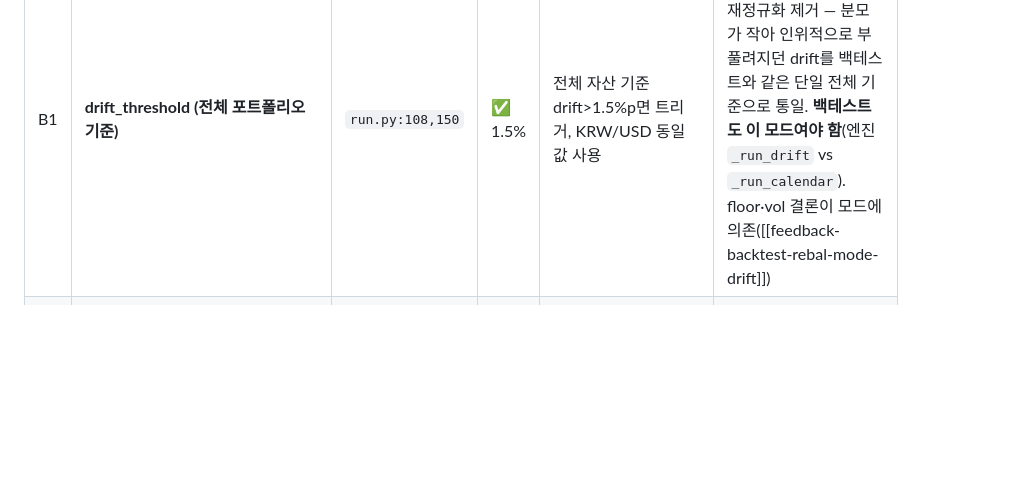
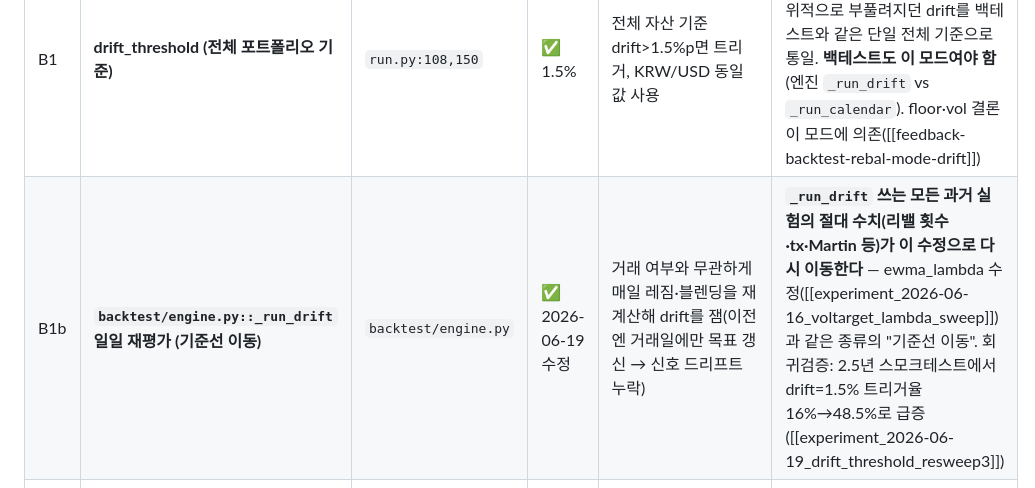
Before and after one commit to deepdaehyeon/asset_reallocation_by_claude, a Markdown page: docs/trading_features_and_interactions.md, the part around the change. Drawn GitHub-style; blank space fills up the shorter version.

```diff
--- a/docs/trading_features_and_interactions.md
+++ b/docs/trading_features_and_interactions.md
@@ -59,6 +59,7 @@
 | # | 기능 | 위치 | 상태/값 | 하는 일 | 핵심 상호작용 |
 |---|---|---|---|---|---|
 | B1 | **drift_threshold (전체 포트폴리오 기준)** | `run.py:108,150` | ✅ 1.5% | 전체 자산 기준 drift>1.5%p면 트리거, KRW/USD 동일 값 사용 | 2026-06-19(`12f76ea`) 계좌별 재정규화 제거 — 분모가 작아 인위적으로 부풀려지던 drift를 백테스트와 같은 단일 전체 기준으로 통일. **백테스트도 이 모드여야 함**(엔진 `_run_drift` vs `_run_calendar`). floor·vol 결론이 모드에 의존([[feedback-backtest-rebal-mode-drift]]) |
+| B1b | **`backtest/engine.py::_run_drift` 일일 재평가 (기준선 이동)** | `backtest/engine.py` | ✅ 2026-06-19 수정 | 거래 여부와 무관하게 매일 레짐·블렌딩을 재계산해 drift를 잼(이전엔 거래일에만 목표 갱신 → 신호 드리프트 누락) | **`_run_drift` 쓰는 모든 과거 실험의 절대 수치(리밸 횟수·tx·Martin 등)가 이 수정으로 다시 이동한다** — ewma_lambda 수정([[experiment_2026-06-16_voltarget_lambda_sweep]])과 같은 종류의 "기준선 이동". 회귀검증: 2.5년 스모크테스트에서 drift=1.5% 트리거율 16%→48.5%로 급증([[experiment_2026-06-19_drift_threshold_resweep3]]) |
 | B2 | **min_rebalance_interval_days (쿨다운)** | `rebalancing` | 🔒 0 | 매매 쿨다운 | 0이면 drift>임계 즉시. DD비상·지연매수는 무시 |
 | B3 | **drawdown_emergency 트리거** | `run.py:127` | ✅ | DD≤moderate(-20%)면 쿨다운 무시 즉시 | drawdown_scaling(A6, off)과 별개로 *트리거*는 살아있음 |
 | B4 | **deferred_buys 트리거** | `run.py:130` | ✅ | 미처리 T+2 매수 있으면 즉시 | C4와 짝 |
```
Also changed, not shown: docs/experiment_2026-06-19_drift_threshold_resweep3.md (added, +83 -0 lines).
